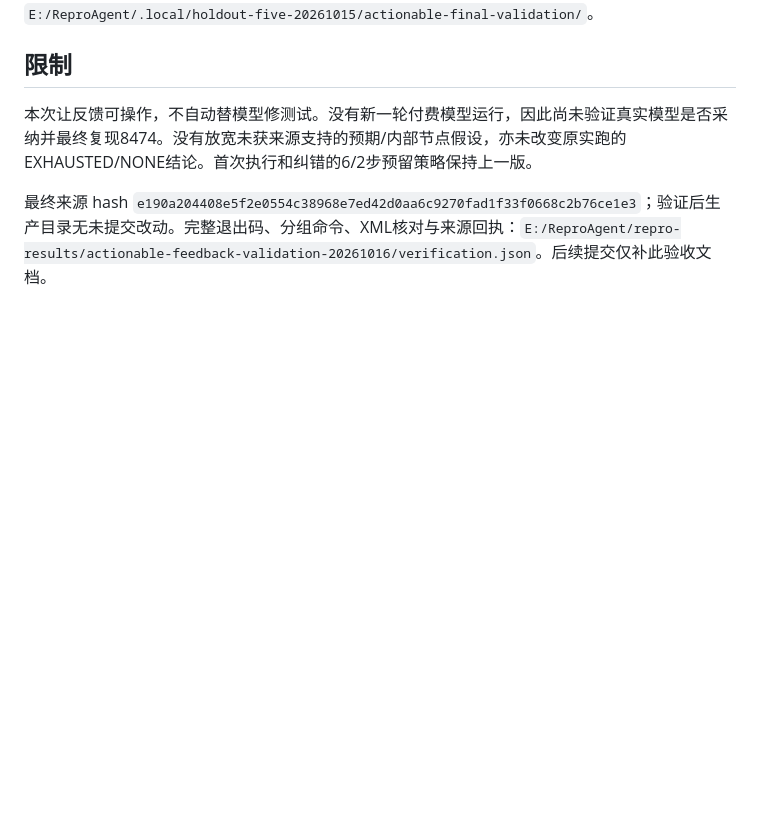
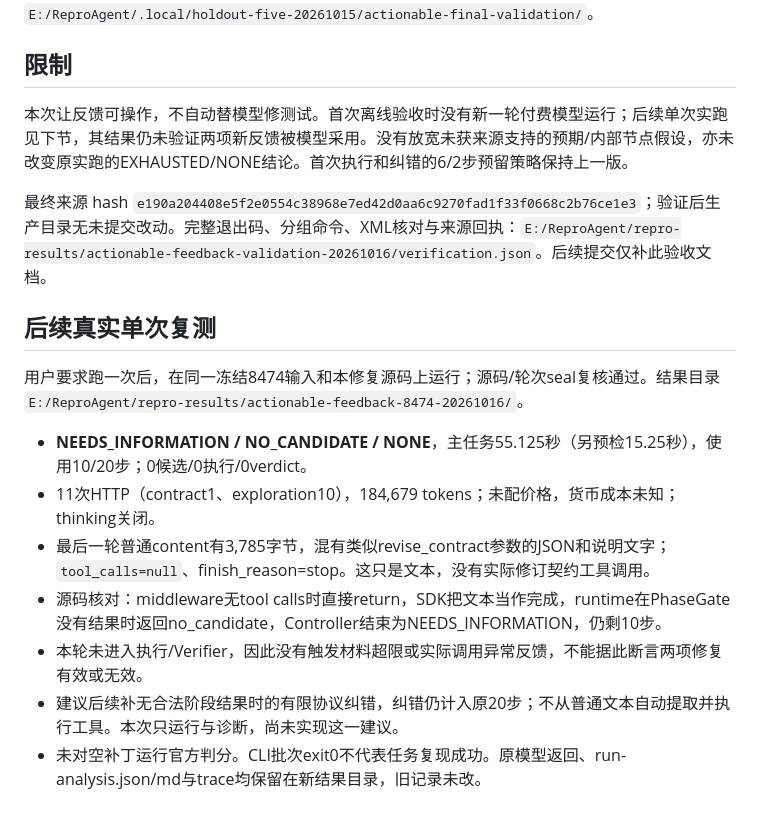
Before and after one commit to kyy-logs/ReproAgent, a Markdown page: docs/reviews/2026-10-16-actionable-execution-feedback-acceptance.md, the part around the change. Drawn GitHub-style; blank space fills up the shorter version.

Commit message:
record real 8474 early text termination without candidate

```diff
--- a/docs/reviews/2026-10-16-actionable-execution-feedback-acceptance.md
+++ b/docs/reviews/2026-10-16-actionable-execution-feedback-acceptance.md
@@ -36,6 +36,18 @@
 
 ## 限制
 
-本次让反馈可操作，不自动替模型修测试。没有新一轮付费模型运行，因此尚未验证真实模型是否采纳并最终复现8474。没有放宽未获来源支持的预期/内部节点假设，亦未改变原实跑的EXHAUSTED/NONE结论。首次执行和纠错的6/2步预留策略保持上一版。
+本次让反馈可操作，不自动替模型修测试。首次离线验收时没有新一轮付费模型运行；后续单次实跑见下节，其结果仍未验证两项新反馈被模型采用。没有放宽未获来源支持的预期/内部节点假设，亦未改变原实跑的EXHAUSTED/NONE结论。首次执行和纠错的6/2步预留策略保持上一版。
 
 最终来源 hash `e190a204408e5f2e0554c38968e7ed42d0aa6c9270fad1f33f0668c2b76ce1e3`；验证后生产目录无未提交改动。完整退出码、分组命令、XML核对与来源回执：`E:/ReproAgent/repro-results/actionable-feedback-validation-20261016/verification.json`。后续提交仅补此验收文档。
+
+## 后续真实单次复测
+
+用户要求跑一次后，在同一冻结8474输入和本修复源码上运行；源码/轮次seal复核通过。结果目录 `E:/ReproAgent/repro-results/actionable-feedback-8474-20261016/`。
+
+- **NEEDS_INFORMATION / NO_CANDIDATE / NONE**，主任务55.125秒（另预检15.25秒），使用10/20步；0候选/0执行/0verdict。
+- 11次HTTP（contract1、exploration10），184,679 tokens；未配价格，货币成本未知；thinking关闭。
+- 最后一轮普通content有3,785字节，混有类似revise_contract参数的JSON和说明文字；`tool_calls=null`、finish_reason=stop。这只是文本，没有实际修订契约工具调用。
+- 源码核对：middleware无tool calls时直接return，SDK把文本当作完成，runtime在PhaseGate没有结果时返回no_candidate，Controller结束为NEEDS_INFORMATION，仍剩10步。
+- 本轮未进入执行/Verifier，因此没有触发材料超限或实际调用异常反馈，不能据此断言两项修复有效或无效。
+- 建议后续补无合法阶段结果时的有限协议纠错，纠错仍计入原20步；不从普通文本自动提取并执行工具。本次只运行与诊断，尚未实现这一建议。
+- 未对空补丁运行官方判分。CLI批次exit0不代表任务复现成功。原模型返回、run-analysis.json/md与trace均保留在新结果目录，旧记录未改。
```
